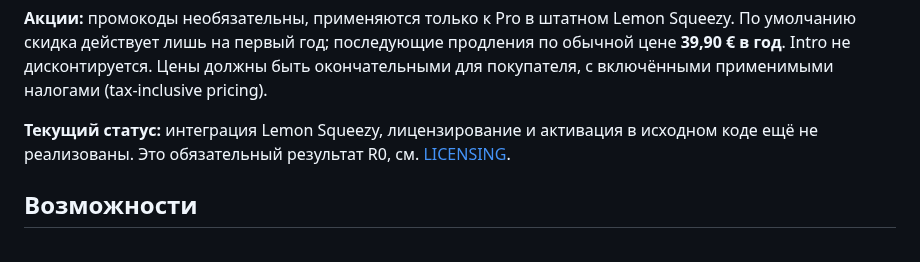
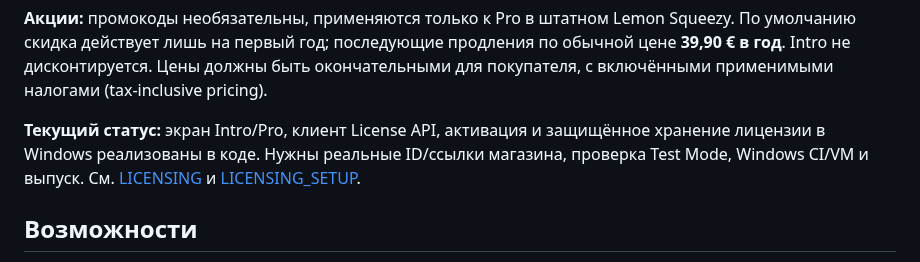
Before and after one commit to cybou-fr/fortiq, a Markdown page: README.md, the part around the change. Rendered like a GitHub page.

Commit message:
docs: distinguish implemented license client from pending store launch

```diff
--- a/README.md
+++ b/README.md
@@ -49,8 +49,10 @@ Intro не переходит автоматически в Pro. Отмена Pr
 окончательными для покупателя, с включёнными применимыми налогами
 (tax-inclusive pricing).
 
-**Текущий статус:** интеграция Lemon Squeezy, лицензирование и активация в исходном коде
-ещё не реализованы. Это обязательный результат R0, см. [LICENSING](docs/LICENSING.md).
+**Текущий статус:** экран Intro/Pro, клиент License API, активация и защищённое
+хранение лицензии в Windows реализованы в коде. Нужны реальные ID/ссылки магазина,
+проверка Test Mode, Windows CI/VM и выпуск. См. [LICENSING](docs/LICENSING.md)
+и [LICENSING_SETUP](docs/LICENSING_SETUP.md).
 
 ## Возможности
 
```
